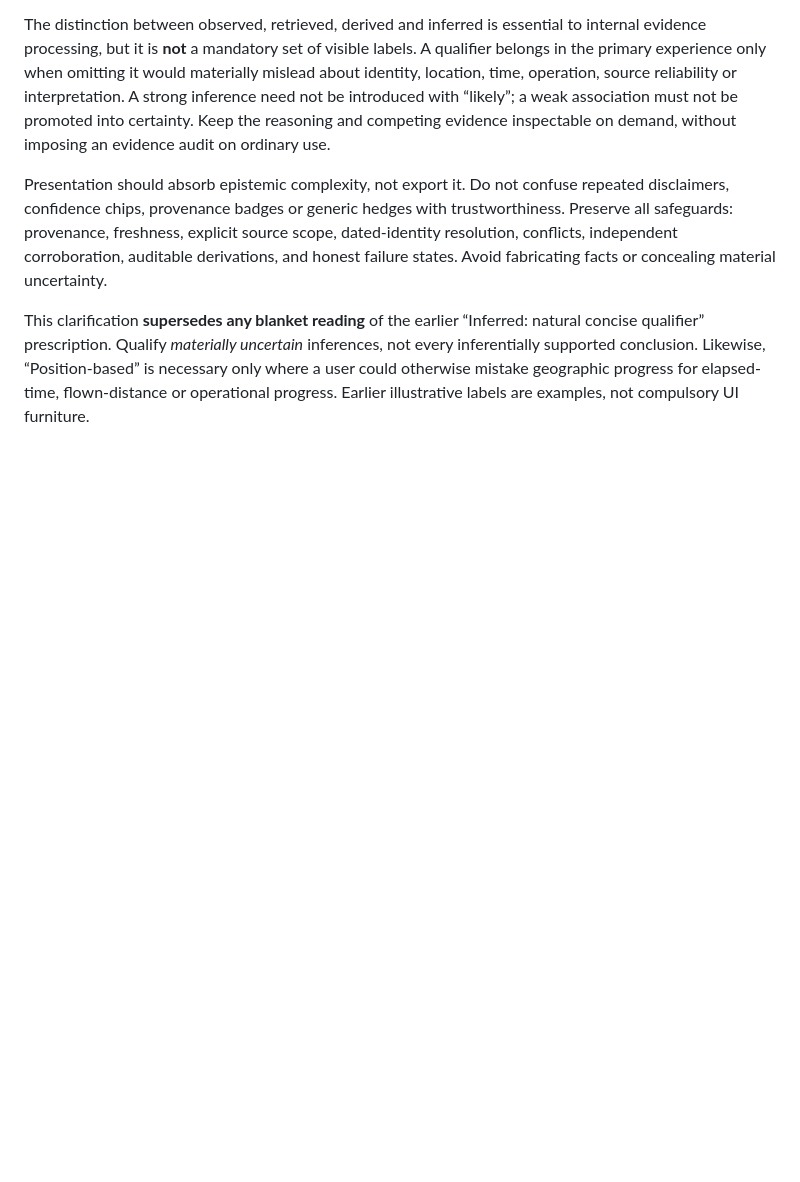
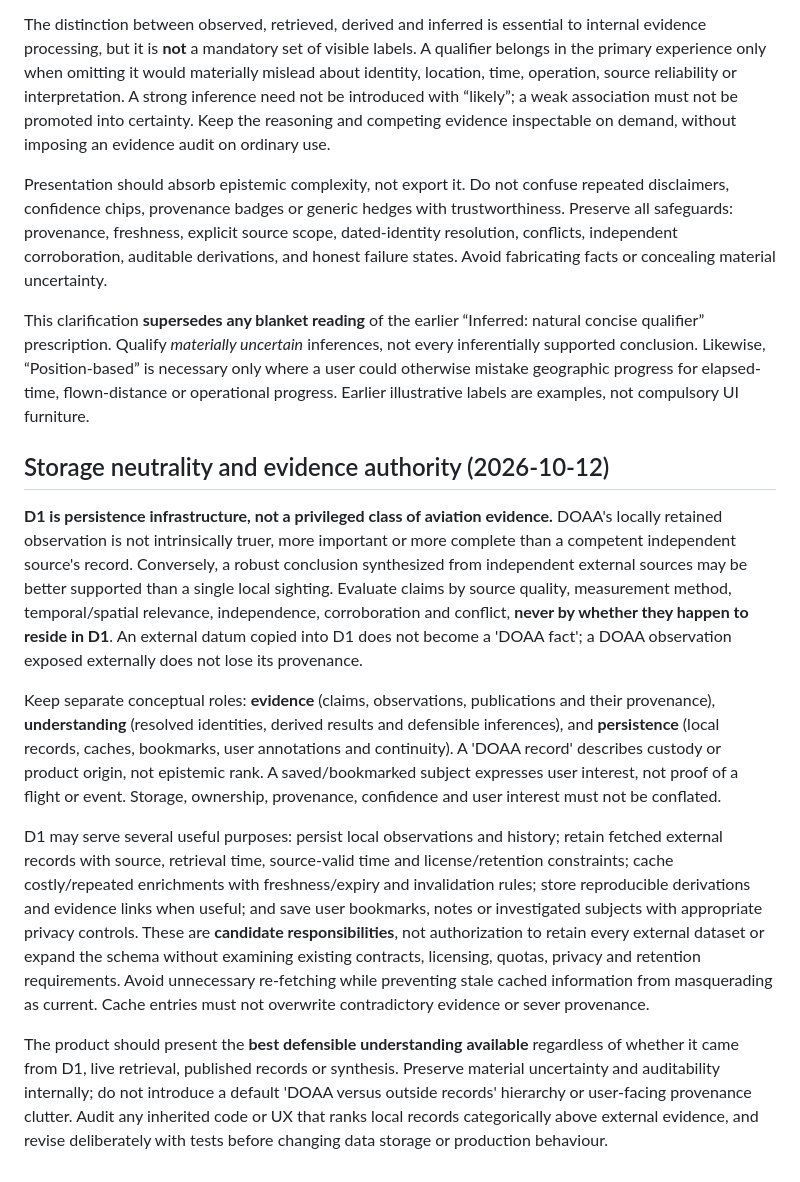
Before and after one commit to brenton-collab/doaa-calibration, a Markdown page: docs/rebuild/RELATIONAL_EPISTEMOLOGY_CONTRACT.md, the part around the change. Drawn GitHub-style; blank space fills up the shorter version.

Commit message:
docs(rebuild): establish storage-neutral evidence authority and D1 roles [skip ci]

```diff
--- a/docs/rebuild/RELATIONAL_EPISTEMOLOGY_CONTRACT.md
+++ b/docs/rebuild/RELATIONAL_EPISTEMOLOGY_CONTRACT.md
@@ -73,3 +73,14 @@ The distinction between observed, retrieved, derived and inferred is essential t
 Presentation should absorb epistemic complexity, not export it. Do not confuse repeated disclaimers, confidence chips, provenance badges or generic hedges with trustworthiness. Preserve all safeguards: provenance, freshness, explicit source scope, dated-identity resolution, conflicts, independent corroboration, auditable derivations, and honest failure states. Avoid fabricating facts or concealing material uncertainty.
 
 This clarification **supersedes any blanket reading** of the earlier “Inferred: natural concise qualifier” prescription. Qualify *materially uncertain* inferences, not every inferentially supported conclusion. Likewise, “Position-based” is necessary only where a user could otherwise mistake geographic progress for elapsed-time, flown-distance or operational progress. Earlier illustrative labels are examples, not compulsory UI furniture.
+
+
+## Storage neutrality and evidence authority (2026-10-12)
+
+**D1 is persistence infrastructure, not a privileged class of aviation evidence.** DOAA's locally retained observation is not intrinsically truer, more important or more complete than a competent independent source's record. Conversely, a robust conclusion synthesized from independent external sources may be better supported than a single local sighting. Evaluate claims by source quality, measurement method, temporal/spatial relevance, independence, corroboration and conflict, **never by whether they happen to reside in D1**. An external datum copied into D1 does not become a 'DOAA fact'; a DOAA observation exposed externally does not lose its provenance.
+
+Keep separate conceptual roles: **evidence** (claims, observations, publications and their provenance), **understanding** (resolved identities, derived results and defensible inferences), and **persistence** (local records, caches, bookmarks, user annotations and continuity). A 'DOAA record' describes custody or product origin, not epistemic rank. A saved/bookmarked subject expresses user interest, not proof of a flight or event. Storage, ownership, provenance, confidence and user interest must not be conflated.
+
+D1 may serve several useful purposes: persist local observations and history; retain fetched external records with source, retrieval time, source-valid time and license/retention constraints; cache costly/repeated enrichments with freshness/expiry and invalidation rules; store reproducible derivations and evidence links when useful; and save user bookmarks, notes or investigated subjects with appropriate privacy controls. These are **candidate responsibilities**, not authorization to retain every external dataset or expand the schema without examining existing contracts, licensing, quotas, privacy and retention requirements. Avoid unnecessary re-fetching while preventing stale cached information from masquerading as current. Cache entries must not overwrite contradictory evidence or sever provenance.
+
+The product should present the **best defensible understanding available** regardless of whether it came from D1, live retrieval, published records or synthesis. Preserve material uncertainty and auditability internally; do not introduce a default 'DOAA versus outside records' hierarchy or user-facing provenance clutter. Audit any inherited code or UX that ranks local records categorically above external evidence, and revise deliberately with tests before changing data storage or production behaviour.
```
